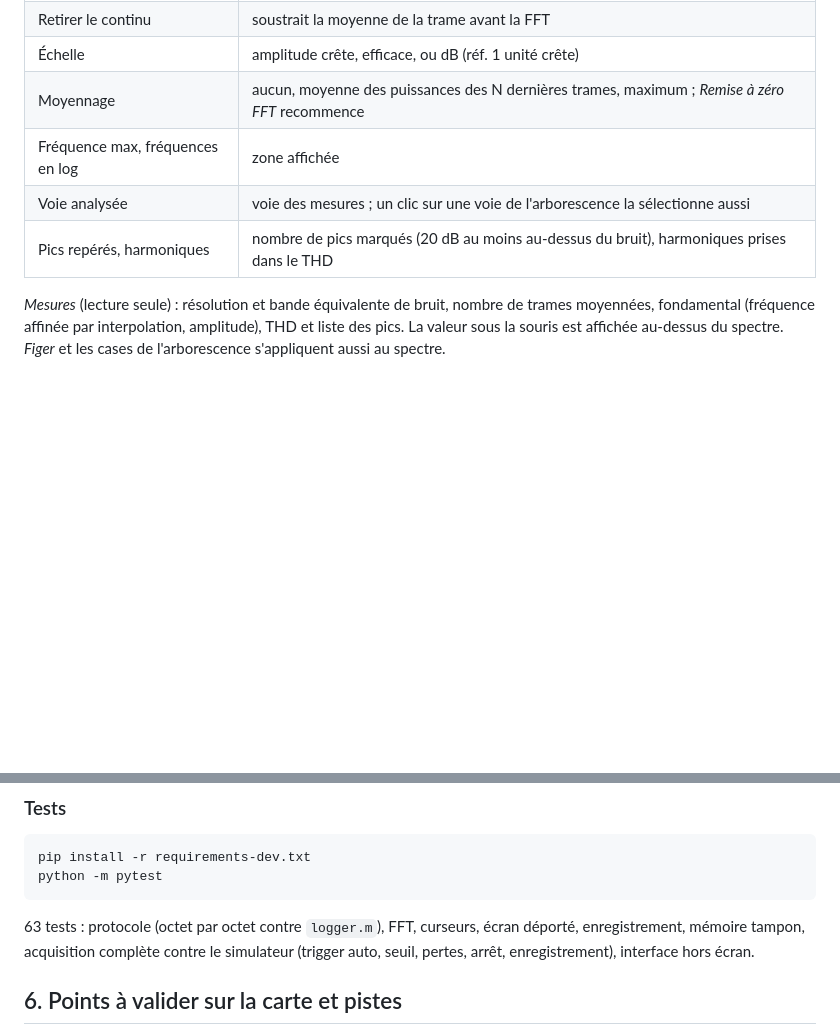
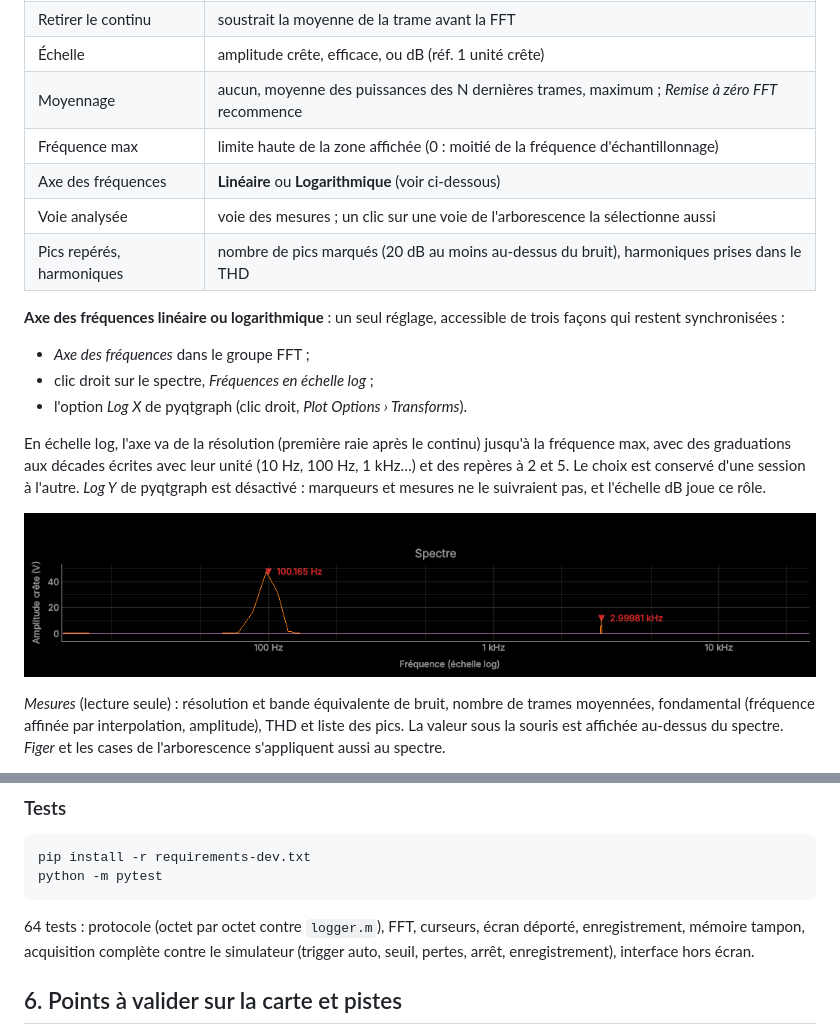
Before and after one commit to florianmontaut/loggerFPGA, a Markdown page: logger_app/README.md, 2 parts joined by grey strips. GitHub-like rendering; pictures changed too: logger_app/docs/capture_fft_log.png (added); blank space fills up the shorter version.

````diff
--- a/logger_app/README.md
+++ b/logger_app/README.md
@@ -291,9 +291,24 @@ l'arbre des paramètres :
 | Retirer le continu | soustrait la moyenne de la trame avant la FFT |
 | Échelle | amplitude crête, efficace, ou dB (réf. 1 unité crête) |
 | Moyennage | aucun, moyenne des puissances des N dernières trames, maximum ; *Remise à zéro FFT* recommence |
-| Fréquence max, fréquences en log | zone affichée |
+| Fréquence max | limite haute de la zone affichée (0 : moitié de la fréquence d'échantillonnage) |
+| Axe des fréquences | **Linéaire** ou **Logarithmique** (voir ci-dessous) |
 | Voie analysée | voie des mesures ; un clic sur une voie de l'arborescence la sélectionne aussi |
 | Pics repérés, harmoniques | nombre de pics marqués (20 dB au moins au-dessus du bruit), harmoniques prises dans le THD |
+
+**Axe des fréquences linéaire ou logarithmique** : un seul réglage, accessible de trois
+façons qui restent synchronisées :
+- *Axe des fréquences* dans le groupe FFT ;
+- clic droit sur le spectre, *Fréquences en échelle log* ;
+- l'option *Log X* de pyqtgraph (clic droit, *Plot Options › Transforms*).
+
+En échelle log, l'axe va de la résolution (première raie après le continu) jusqu'à la
+fréquence max, avec des graduations aux décades écrites avec leur unité (10 Hz, 100 Hz,
+1 kHz…) et des repères à 2 et 5. Le choix est conservé d'une session à l'autre. *Log Y*
+de pyqtgraph est désactivé : marqueurs et mesures ne le suivraient pas, et l'échelle dB
+joue ce rôle.
+
+![FFT en échelle log](docs/capture_fft_log.png)
 
 *Mesures* (lecture seule) : résolution et bande équivalente de bruit, nombre de trames
 moyennées, fondamental (fréquence affinée par interpolation, amplitude), THD et liste des
@@ -329,7 +344,7 @@ pip install -r requirements-dev.txt
 python -m pytest
 ```
 
-63 tests : protocole (octet par octet contre `logger.m`), FFT, curseurs, écran déporté, enregistrement, mémoire tampon, acquisition complète contre le
+64 tests : protocole (octet par octet contre `logger.m`), FFT, curseurs, écran déporté, enregistrement, mémoire tampon, acquisition complète contre le
 simulateur (trigger auto, seuil, pertes, arrêt, enregistrement), interface hors écran.
 
 ## 6. Points à valider sur la carte et pistes
````
Also changed, not shown: 3 other files.
